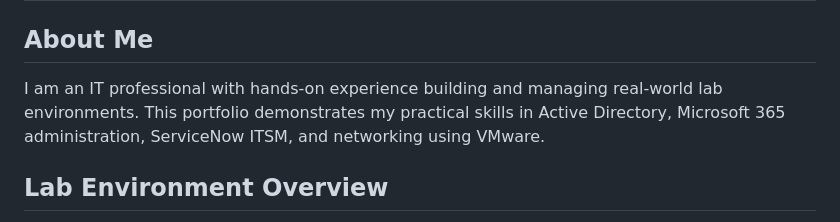
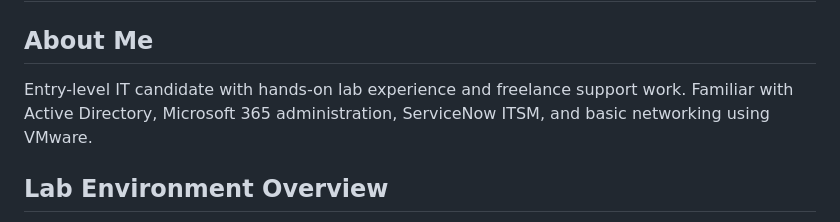
Before and after one commit to warsame143/IT-homelab-portfolio, a Markdown page: README.md, the part around the change. GitHub-like rendering.

```diff
--- a/README.md
+++ b/README.md
@@ -2,7 +2,7 @@
 
 ## About Me
 
-I am an IT professional with hands-on experience building and managing real-world lab environments. This portfolio demonstrates my practical skills in Active Directory, Microsoft 365 administration, ServiceNow ITSM, and networking using VMware.
+Entry-level IT candidate with hands-on lab experience and freelance support work. Familiar with Active Directory, Microsoft 365 administration, ServiceNow ITSM, and basic networking using VMware.
 
 ## Lab Environment Overview
 
```
